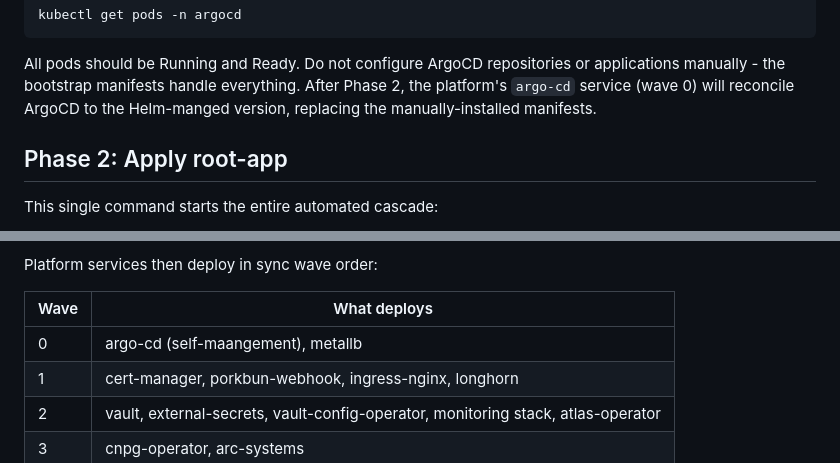
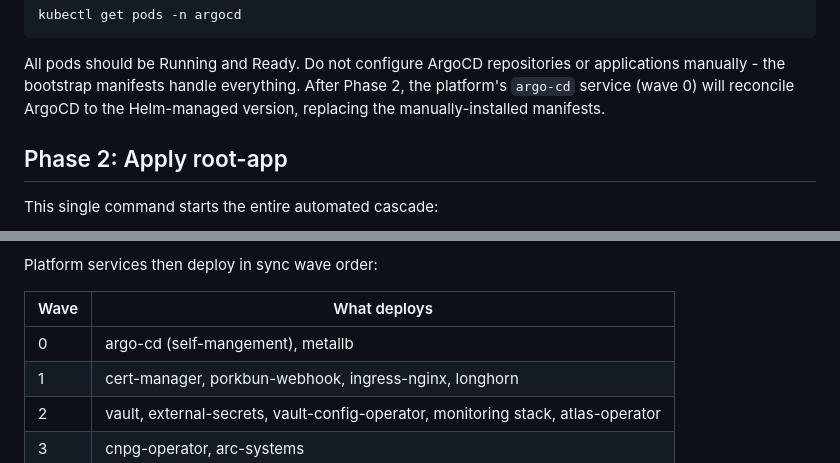
Before and after one commit to jdwlabs/platform, a Markdown page: docs/BOOTSTRAP.md, 2 parts joined by grey strips. Drawn GitHub-style.

Commit message:
docs: correct typos and improve clarity in bootstrap documentation

```diff
--- a/docs/BOOTSTRAP.md
+++ b/docs/BOOTSTRAP.md
@@ -37,7 +37,7 @@ kubectl get pods -n argocd
 
 All pods should be Running and Ready. Do not configure ArgoCD repositories or applications manually - the bootstrap
 manifests handle everything. After Phase 2, the platform's `argo-cd` service (wave 0) will reconcile ArgoCD to the
-Helm-manged version, replacing the manually-installed manifests.
+Helm-managed version, replacing the manually-installed manifests.
 
 ## Phase 2: Apply root-app
 
@@ -85,7 +85,7 @@ Platform services then deploy in sync wave order:
 
 | Wave | What deploys                                                                     |
 |------|----------------------------------------------------------------------------------|
-| 0    | argo-cd (self-maangement), metallb                                               |
+| 0    | argo-cd (self-mangement), metallb                                                |
 | 1    | cert-manager, porkbun-webhook, ingress-nginx, longhorn                           |
 | 2    | vault, external-secrets, vault-config-operator, monitoring stack, atlas-operator |
 | 3    | cnpg-operator, arc-systems                                                       |
```
Also changed, not shown: other parts of docs/BOOTSTRAP.md (+2 -1 lines).
